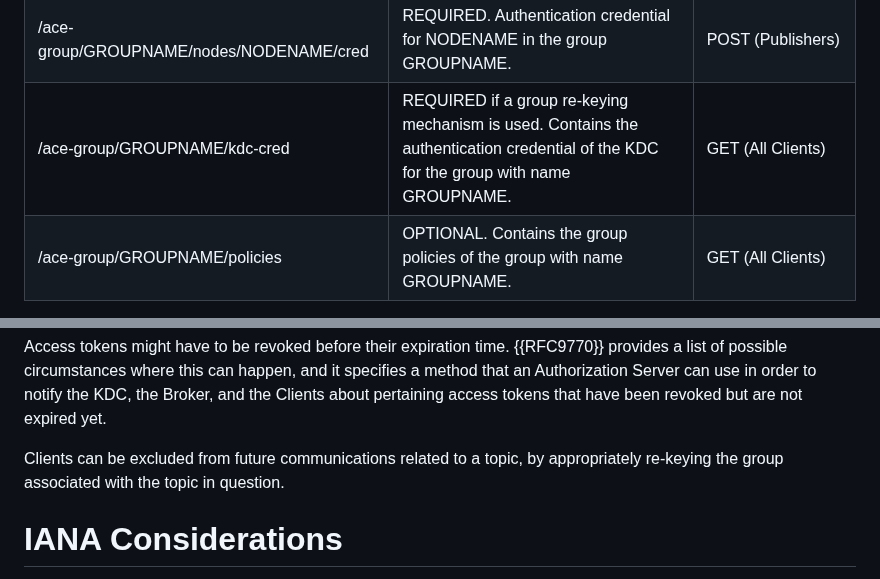
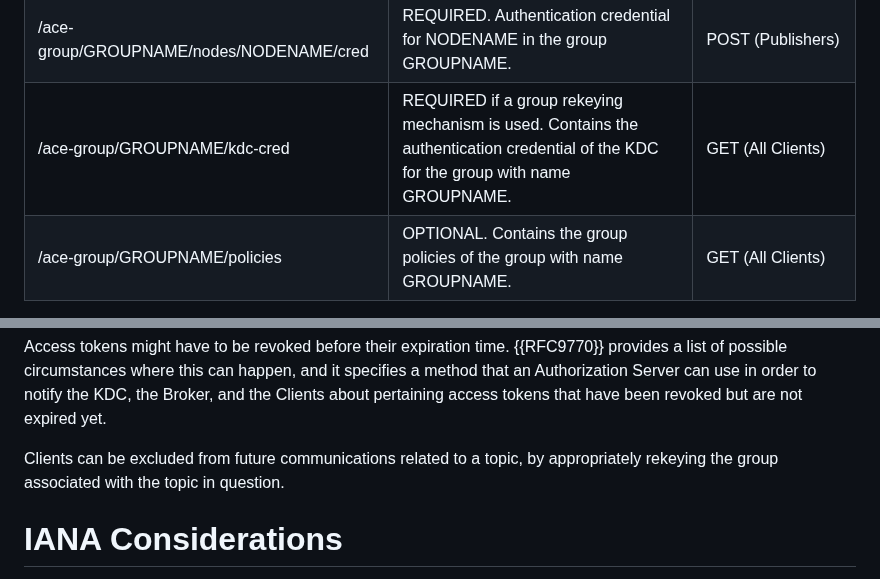
Before and after one commit to ace-wg/pubsub-profile, a Markdown page: draft-ietf-ace-coap-pubsub-profile.md, 2 parts joined by grey strips. GitHub-like rendering.

Commit message:
Editorial

```diff
--- a/draft-ietf-ace-coap-pubsub-profile.md
+++ b/draft-ietf-ace-coap-pubsub-profile.md
@@ -509,7 +509,7 @@ Each resource is marked as REQUIRED or OPTIONAL to be hosted at the KDC (REQ9).
 | /ace-group/GROUPNAME/num | REQUIRED. Contains the current version number for the symmetric group keying material of the group with name GROUPNAME. | GET (All Clients) |
 | /ace-group/GROUPNAME/nodes/NODENAME | REQUIRED. Contains the group keying material for that group member NODENAME in GROUPNAME. | GET, DELETE (All Clients). POST (Publishers). |
 | /ace-group/GROUPNAME/nodes/NODENAME/cred | REQUIRED. Authentication credential for NODENAME in the group GROUPNAME. |  POST (Publishers) |
-| /ace-group/GROUPNAME/kdc-cred | REQUIRED if a group re-keying mechanism is used. Contains the authentication credential of the KDC for the group with name GROUPNAME. | GET (All Clients) |
+| /ace-group/GROUPNAME/kdc-cred | REQUIRED if a group rekeying mechanism is used. Contains the authentication credential of the KDC for the group with name GROUPNAME. | GET (All Clients) |
 | /ace-group/GROUPNAME/policies | OPTIONAL. Contains the group policies of the group with name GROUPNAME. | GET (All Clients) |
 {: #tab-kdc-resources title="Resources at the KDC" align="center"}
 
@@ -993,7 +993,7 @@ With respect to the reuse of nonces for proof-of-possession input, the same cons
 
 Access tokens might have to be revoked before their expiration time. {{RFC9770}} provides a list of possible circumstances where this can happen, and it specifies a method that an Authorization Server can use in order to notify the KDC, the Broker, and the Clients about pertaining access tokens that have been revoked but are not expired yet.
 
-Clients can be excluded from future communications related to a topic, by appropriately re-keying the group associated with the topic in question.
+Clients can be excluded from future communications related to a topic, by appropriately rekeying the group associated with the topic in question.
 
 # IANA Considerations
 
```
